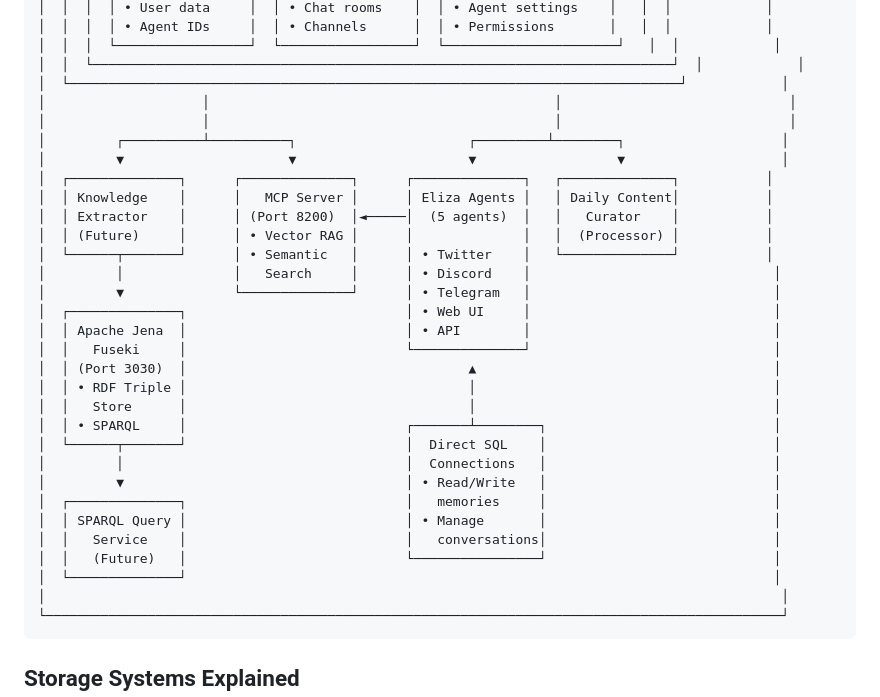
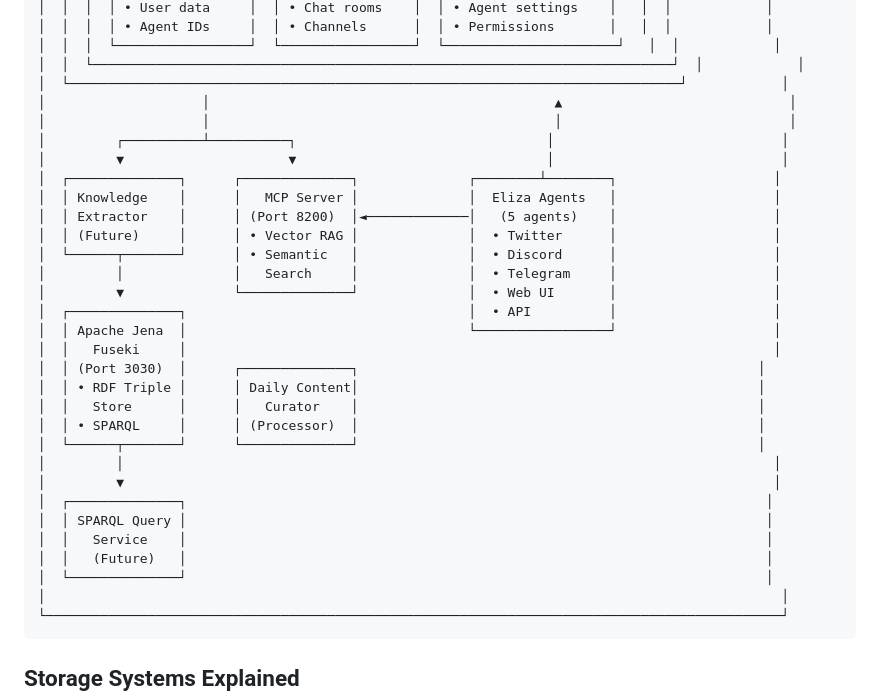
Before and after one commit to gaiaaiagent/koi-research, a Markdown page: docs/KOI_PIPELINE_DATA_FLOW.md, the part around one of its changes. Drawn GitHub-style.

````diff
--- a/docs/KOI_PIPELINE_DATA_FLOW.md
+++ b/docs/KOI_PIPELINE_DATA_FLOW.md
@@ -90,32 +87,32 @@ The KOI (Knowledge Organization Infrastructure) pipeline implements a sophistica
 │  │  │  └─────────────────┘  └─────────────────┘  └──────────────────────┘   │  │            │
 │  │  └──────────────────────────────────────────────────────────────────────────┘  │            │
 │  └──────────────────────────────────────────────────────────────────────────────┘            │
+│                    │                                            ▲                             │
 │                    │                                            │                             │
-│                    │                                            │                             │
-│         ┌──────────┴──────────┐                      ┌─────────┴────────┐                    │
-│         ▼                     ▼                      ▼                  ▼                    │
-│  ┌──────────────┐      ┌──────────────┐      ┌──────────────┐   ┌──────────────┐           │
-│  │ Knowledge    │      │   MCP Server │      │ Eliza Agents │   │ Daily Content│           │
-│  │ Extractor    │      │ (Port 8200)  │◄─────│  (5 agents)  │   │   Curator    │           │
-│  │ (Future)     │      │ • Vector RAG │      │              │   │  (Processor) │           │
-│  └──────┬───────┘      │ • Semantic   │      │ • Twitter    │   └──────────────┘           │
-│         │              │   Search     │      │ • Discord    │                               │
-│         ▼              └──────────────┘      │ • Telegram   │                               │
-│  ┌──────────────┐                            │ • Web UI     │                               │
-│  │ Apache Jena  │                            │ • API        │                               │
-│  │   Fuseki     │                            └──────────────┘                               │
-│  │ (Port 3030)  │                                    ▲                                      │
-│  │ • RDF Triple │                                    │                                      │
-│  │   Store      │                                    │                                      │
-│  │ • SPARQL     │                            ┌───────┴────────┐                             │
-│  └──────┬───────┘                            │  Direct SQL    │                             │
-│         │                                    │  Connections   │                             │
-│         ▼                                    │ • Read/Write   │                             │
-│  ┌──────────────┐                            │   memories     │                             │
-│  │ SPARQL Query │                            │ • Manage       │                             │
-│  │   Service    │                            │   conversations│                             │
-│  │   (Future)   │                            └────────────────┘                             │
-│  └──────────────┘                                                                           │
+│         ┌──────────┴──────────┐                                │                             │
+│         ▼                     ▼                                │                             │
+│  ┌──────────────┐      ┌──────────────┐              ┌────────┴────────┐                    │
+│  │ Knowledge    │      │   MCP Server │              │  Eliza Agents   │                    │
+│  │ Extractor    │      │ (Port 8200)  │◄─────────────│   (5 agents)    │                    │
+│  │ (Future)     │      │ • Vector RAG │              │  • Twitter      │                    │
+│  └──────┬───────┘      │ • Semantic   │              │  • Discord      │                    │
+│         │              │   Search     │              │  • Telegram     │                    │
+│         ▼              └──────────────┘              │  • Web UI       │                    │
+│  ┌──────────────┐                                    │  • API          │                    │
+│  │ Apache Jena  │                                    └─────────────────┘                    │
+│  │   Fuseki     │                                                                           │
+│  │ (Port 3030)  │      ┌──────────────┐                                                   │
+│  │ • RDF Triple │      │ Daily Content│                                                   │
+│  │   Store      │      │   Curator    │                                                   │
+│  │ • SPARQL     │      │ (Processor)  │                                                   │
+│  └──────┬───────┘      └──────────────┘                                                   │
+│         │                                                                                   │
+│         ▼                                                                                   │
+│  ┌──────────────┐                                                                          │
+│  │ SPARQL Query │                                                                          │
+│  │   Service    │                                                                          │
+│  │   (Future)   │                                                                          │
+│  └──────────────┘                                                                          │
 │                                                                                              │
 └──────────────────────────────────────────────────────────────────────────────────────────────┘
 ```
````
Also changed, not shown: other parts of docs/KOI_PIPELINE_DATA_FLOW.md (+32 -35 lines).
